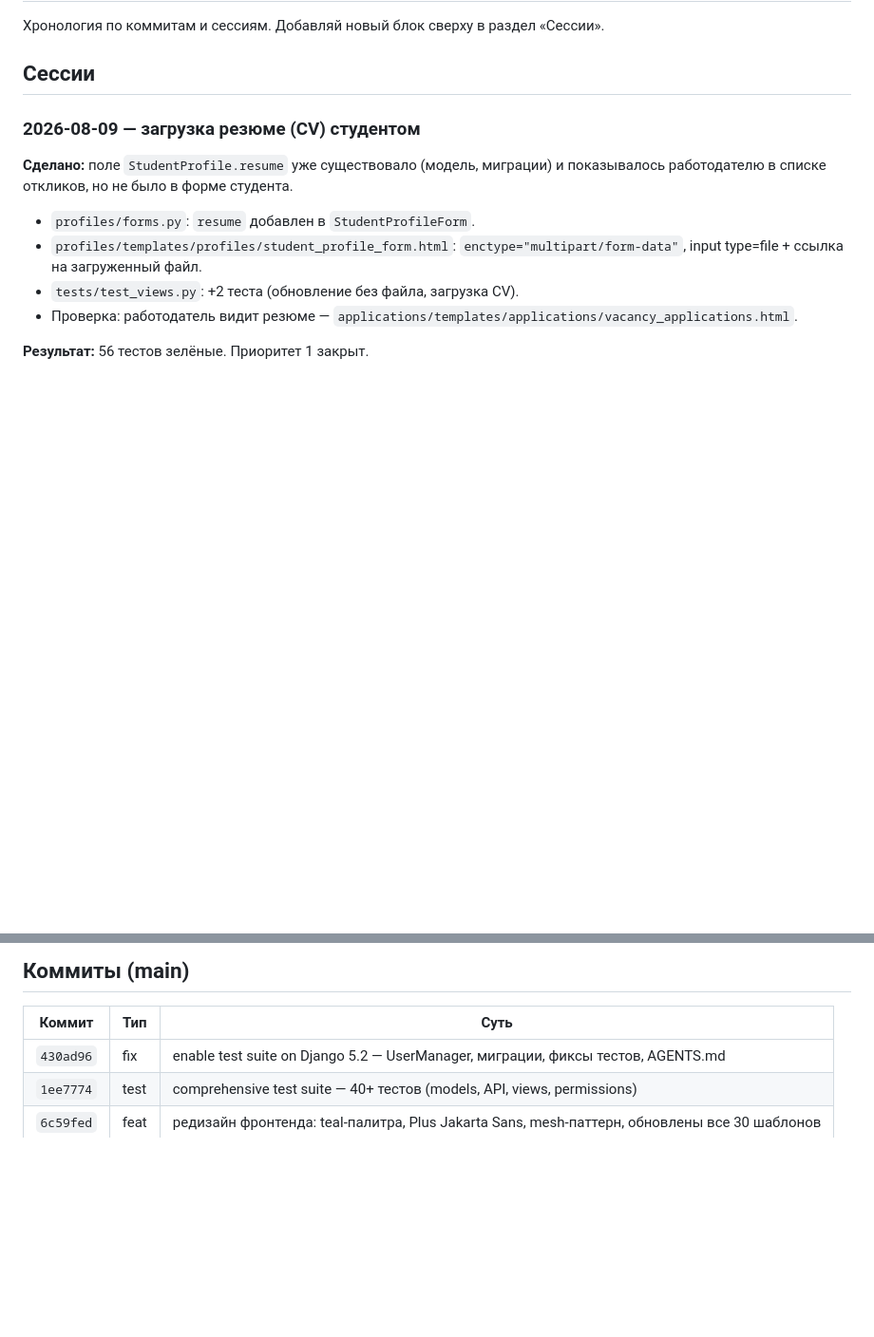
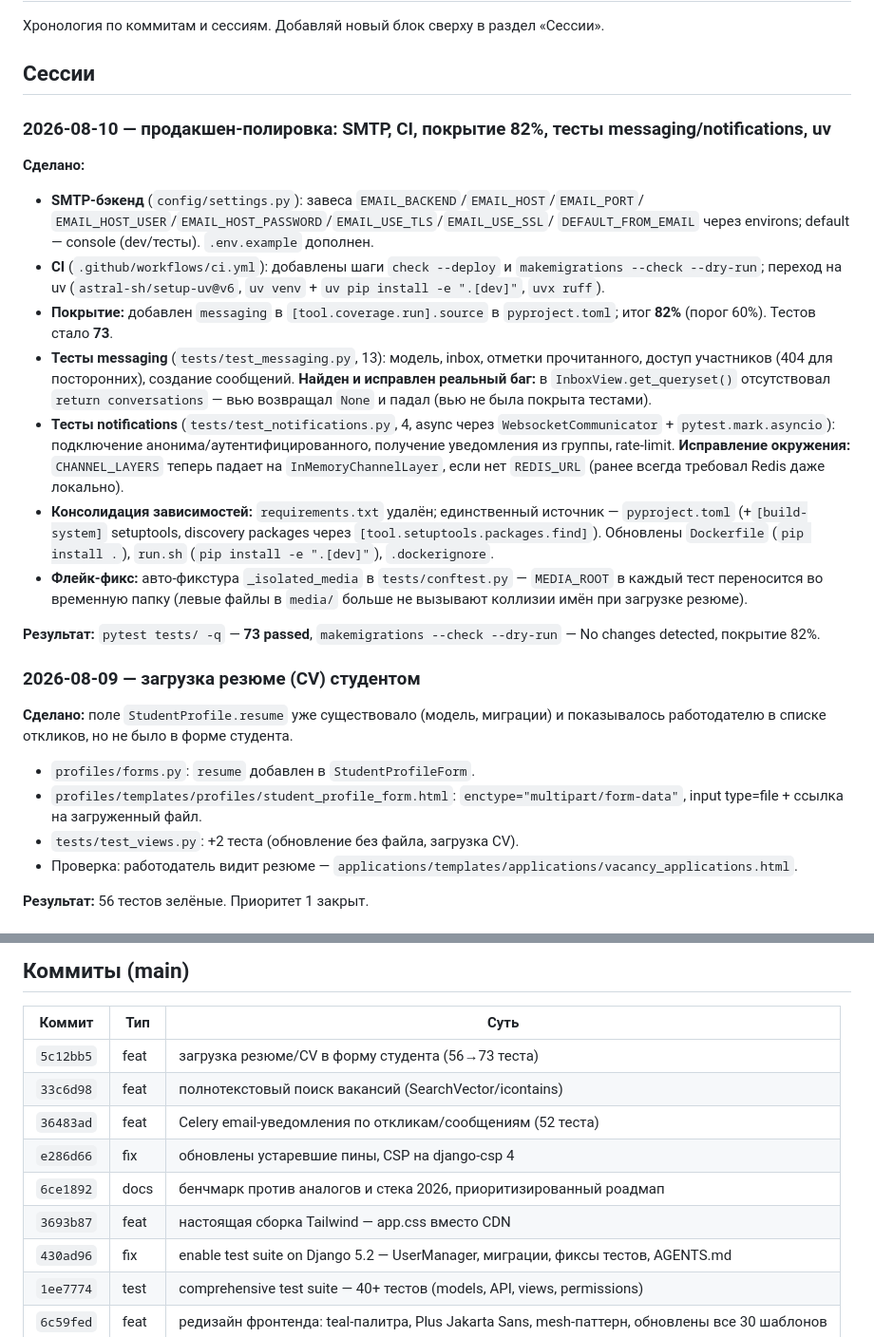
Before and after one commit to madsaomi/test_project, a Markdown page: docs/agents/HISTORY.md, 2 parts joined by grey strips. Shown at 95% size. Rendered like a GitHub page; blank space fills up the shorter version.

Commit message:
docs: update agents history and roadmap, refresh AGENTS.md

```diff
--- a/docs/agents/HISTORY.md
+++ b/docs/agents/HISTORY.md
@@ -3,6 +3,37 @@
 Хронология по коммитам и сессиям. Добавляй новый блок сверху в раздел «Сессии».
 
 ## Сессии
+
+### 2026-08-10 — продакшен-полировка: SMTP, CI, покрытие 82%, тесты messaging/notifications, uv
+
+**Сделано:**
+- **SMTP-бэкенд** (`config/settings.py`): завеса `EMAIL_BACKEND`/`EMAIL_HOST`/`EMAIL_PORT`/
+  `EMAIL_HOST_USER`/`EMAIL_HOST_PASSWORD`/`EMAIL_USE_TLS`/`EMAIL_USE_SSL`/
+  `DEFAULT_FROM_EMAIL` через environs; default — console (dev/тесты). `.env.example` дополнен.
+- **CI** (`.github/workflows/ci.yml`): добавлены шаги `check --deploy` и
+  `makemigrations --check --dry-run`; переход на uv (`astral-sh/setup-uv@v6`,
+  `uv venv` + `uv pip install -e ".[dev]"`, `uvx ruff`).
+- **Покрытие:** добавлен `messaging` в `[tool.coverage.run].source` в `pyproject.toml`;
+  итог **82%** (порог 60%). Тестов стало **73**.
+- **Тесты messaging** (`tests/test_messaging.py`, 13): модель, inbox, отметки прочитанного,
+  доступ участников (404 для посторонних), создание сообщений.
+  **Найден и исправлен реальный баг:** в `InboxView.get_queryset()` отсутствовал `return conversations` —
+  вью возвращал `None` и падал (вью не была покрыта тестами).
+- **Тесты notifications** (`tests/test_notifications.py`, 4, async через
+  `WebsocketCommunicator` + `pytest.mark.asyncio`): подключение анонима/аутентифицированного,
+  получение уведомления из группы, rate-limit.
+  **Исправление окружения:** `CHANNEL_LAYERS` теперь падает на `InMemoryChannelLayer`,
+  если нет `REDIS_URL` (ранее всегда требовал Redis даже локально).
+- **Консолидация зависимостей:** `requirements.txt` удалён; единственный источник —
+  `pyproject.toml` (+`[build-system]` setuptools, discovery packages через
+  `[tool.setuptools.packages.find]`). Обновлены `Dockerfile` (`pip install .`),
+  `run.sh` (`pip install -e ".[dev]"`), `.dockerignore`.
+- **Флейк-фикс:** авто-фикстура `_isolated_media` в `tests/conftest.py` — `MEDIA_ROOT`
+  в каждый тест переносится во временную папку (левые файлы в `media/` больше не
+  вызывают коллизии имён при загрузке резюме).
+
+**Результат:** `pytest tests/ -q` — **73 passed**, `makemigrations --check --dry-run` —
+No changes detected, покрытие 82%.
 
 ### 2026-08-09 — загрузка резюме (CV) студентом
 
@@ -115,6 +146,12 @@ RBAC, DRF+JWT+throttling, axes, Docker Compose с nginx/celery/redis, Sentry, CI
 
 | Коммит | Тип | Суть |
 |--------|-----|------|
+| `5c12bb5` | feat | загрузка резюме/CV в форму студента (56→73 теста) |
+| `33c6d98` | feat | полнотекстовый поиск вакансий (SearchVector/icontains) |
+| `36483ad` | feat | Celery email-уведомления по откликам/сообщениям (52 теста) |
+| `e286d66` | fix | обновлены устаревшие пины, CSP на django-csp 4 |
+| `6ce1892` | docs | бенчмарк против аналогов и стека 2026, приоритизированный роадмап |
+| `3693b87` | feat | настоящая сборка Tailwind — app.css вместо CDN |
 | `430ad96` | fix | enable test suite on Django 5.2 — UserManager, миграции, фиксы тестов, AGENTS.md |
 | `1ee7774` | test | comprehensive test suite — 40+ тестов (models, API, views, permissions) |
 | `6c59fed` | feat | редизайн фронтенда: teal-палитра, Plus Jakarta Sans, mesh-паттерн, обновлены все 30 шаблонов |
```
Also changed, not shown: AGENTS.md (+14 -5 lines), docs/agents/ROADMAP.md (+13 -14 lines).
